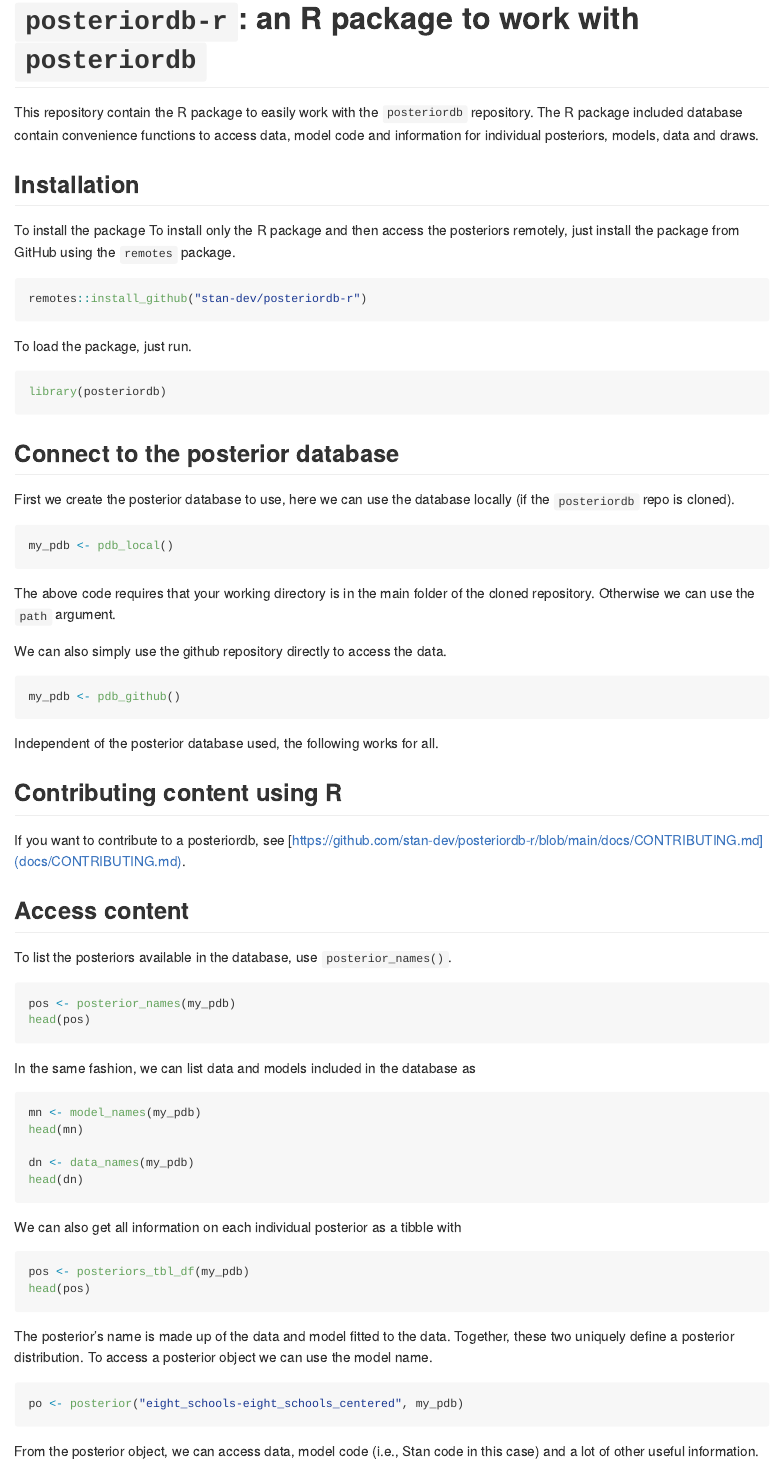
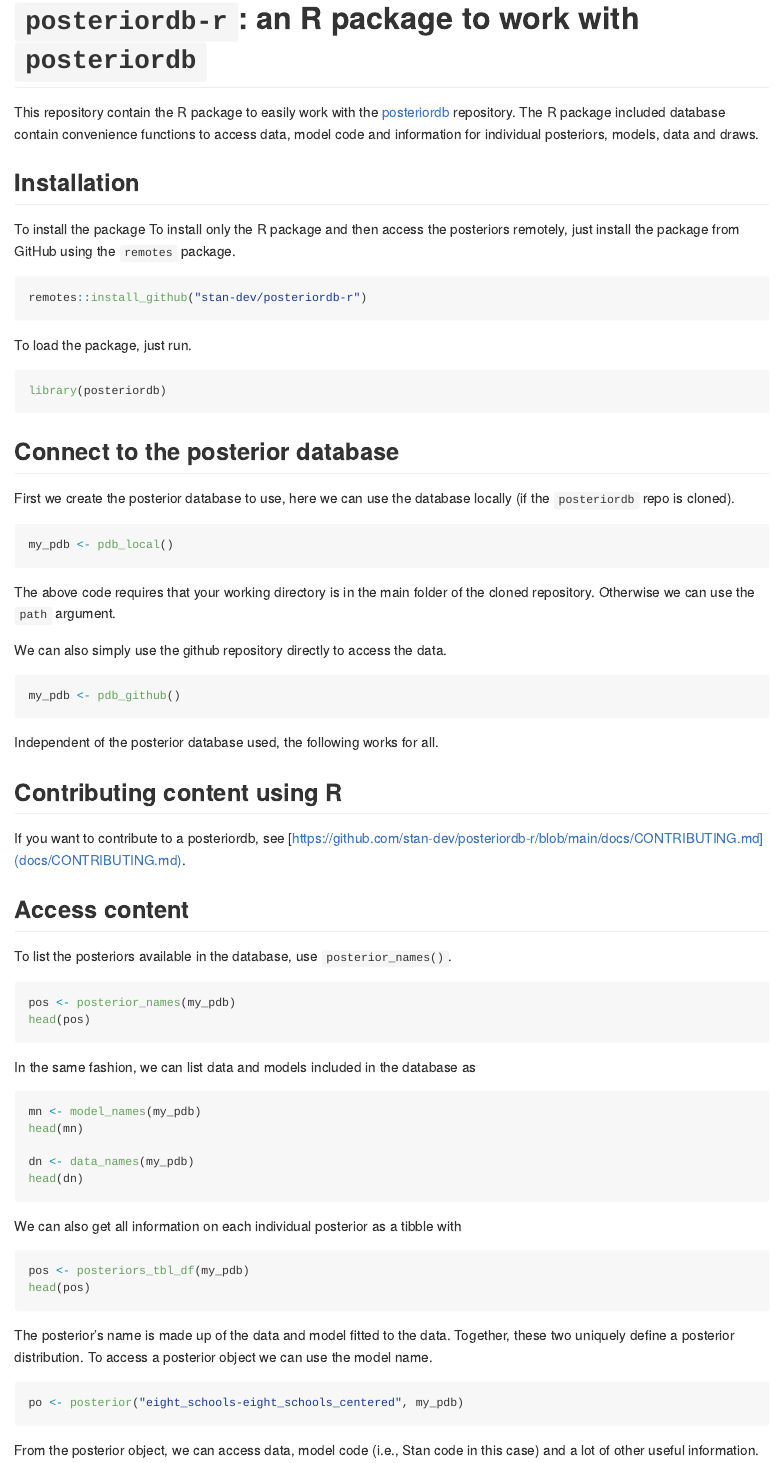
Before and after one commit to stan-dev/posteriordb-r, an R Markdown document (README.Rmd): the page in a window 1100 px wide, from its top. Rendered offline with R 4.5, knitr and Pandoc, with nearby package versions; the code chunks are not run, so their results and figures are left out; badge pictures from the web are left out.

Commit message:
Minor changes

```diff
--- a/.github/workflows/check-release.yaml
+++ b/.github/workflows/check-release.yaml
@@ -5,6 +5,8 @@
     branches: [main, master]
   pull_request:
     branches: [main, master]
+  paths-ignore:
+    - 'README.*'
 
 name: R-CMD-check
 
--- a/.github/workflows/test-coverage.yaml
+++ b/.github/workflows/test-coverage.yaml
@@ -5,6 +5,8 @@
     branches: [main, master]
   pull_request:
     branches: [main, master]
+  paths-ignore:
+    - 'README.*'
 
 name: test-coverage
 
--- a/README.Rmd
+++ b/README.Rmd
@@ -12,7 +12,7 @@
 
 # `posteriordb-r`: an R package to work with `posteriordb`
 
-This repository contain the R package to easily work with the `posteriordb` repository. The R package included database contain convenience functions to access data, model code and information for individual posteriors, models, data and draws.
+This repository contain the R package to easily work with the [posteriordb](https://github.com/stan-dev/posteriordb) repository. The R package included database contain convenience functions to access data, model code and information for individual posteriors, models, data and draws.
 
 
 ## Installation
```
Also changed, not shown: README.md.
